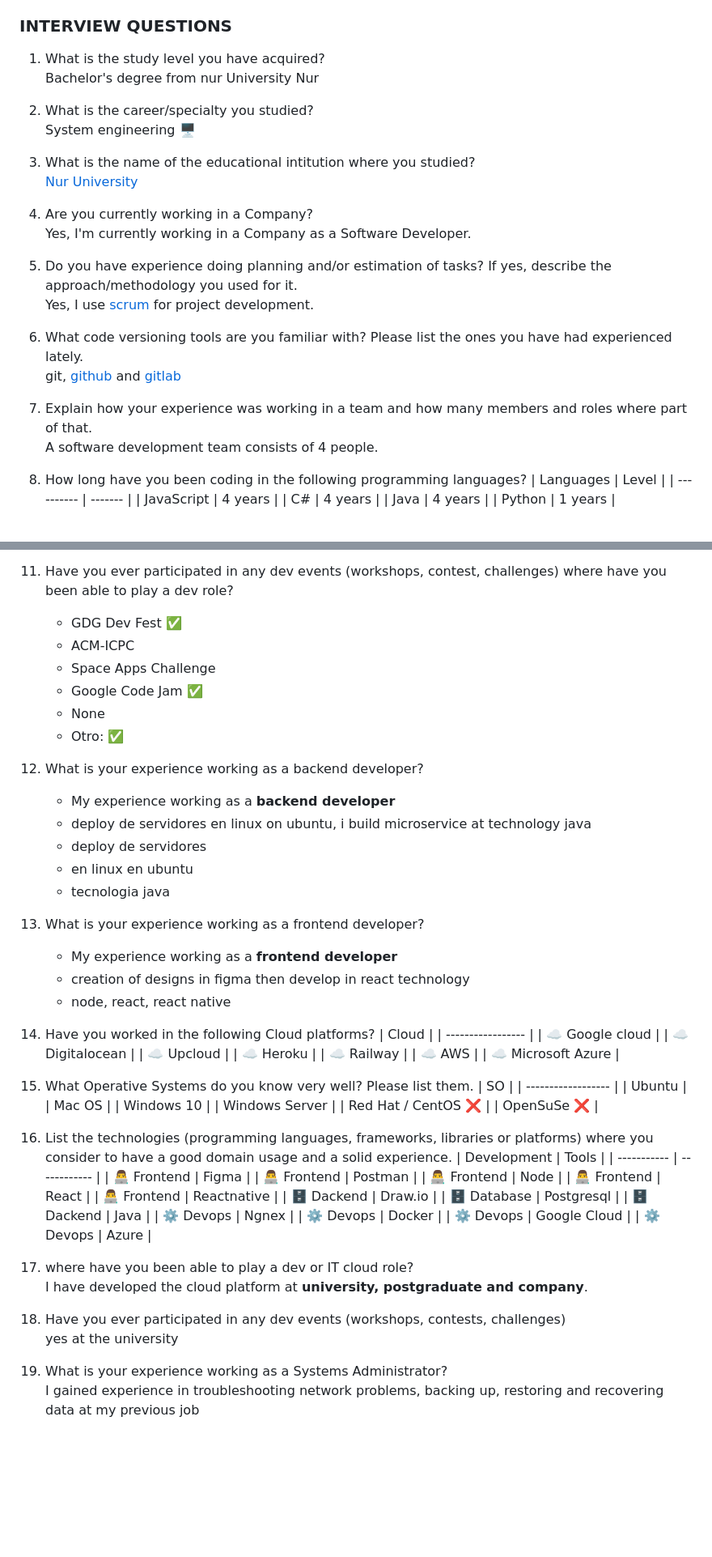
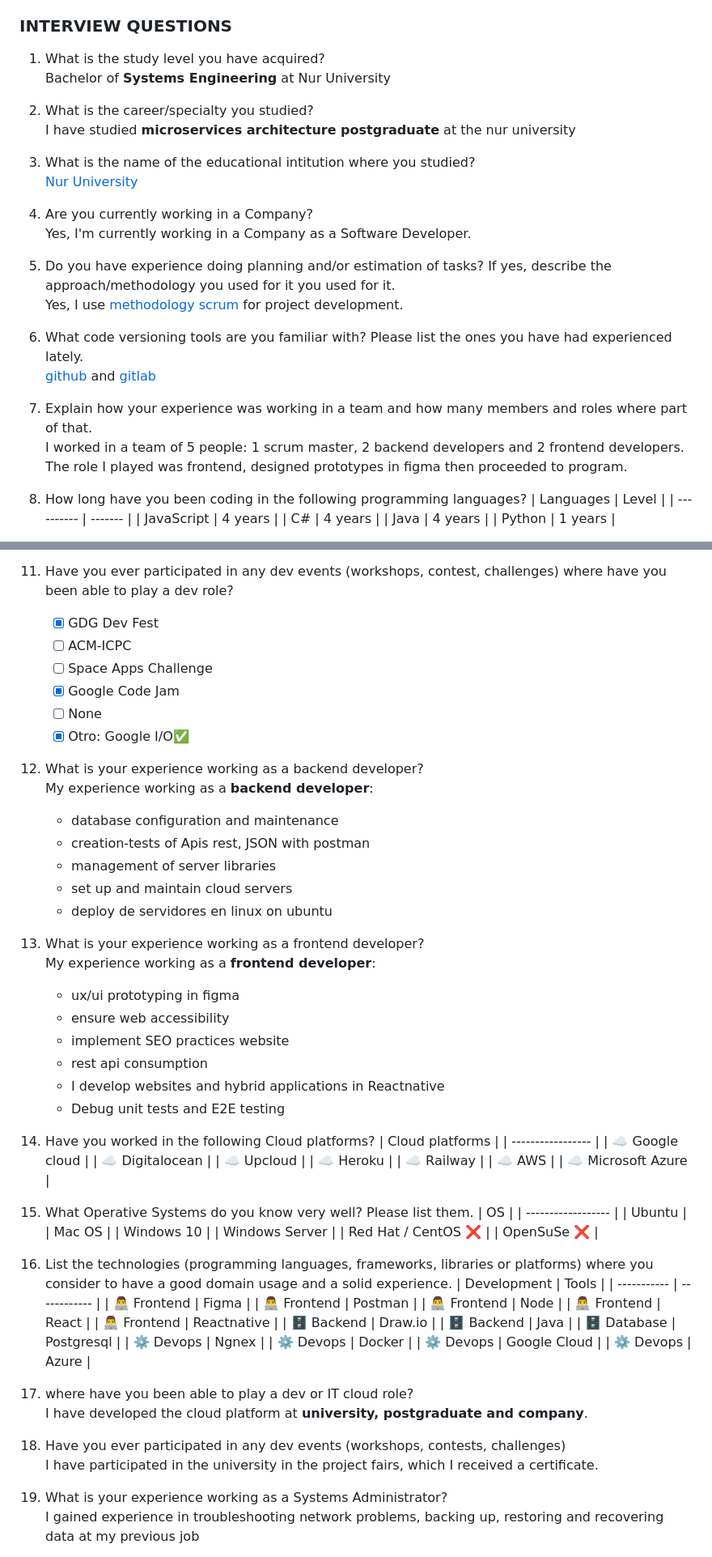
Before and after one commit to alvarosiles11/alvarosiles11, a Markdown page: Questions.md, 2 parts joined by grey strips. Shown at 81% size. Rendered like a GitHub page; blank space fills up the shorter version.

```diff
--- a/Questions.md
+++ b/Questions.md
@@ -26,10 +26,10 @@ Bolivia - santa cruz de la sierra
 ### INTERVIEW QUESTIONS
 
 1. What is the study level you have acquired? \
-   Bachelor's degree from nur University Nur
+   Bachelor of **Systems Engineering** at Nur University
 
 2. What is the career/specialty you studied? \
-   System engineering 🖥️
+   I have studied **microservices architecture postgraduate** at the nur university
 
 3. What is the name of the educational intitution where you studied? \
    [Nur University](https://www.nur.edu)
@@ -37,14 +37,14 @@ Bolivia - santa cruz de la sierra
 4. Are you currently working in a Company? \
    Yes, I'm currently working in a Company as a Software Developer.
 
-5. Do you have experience doing planning and/or estimation of tasks? If yes, describe the approach/methodology you used for it. \
-   Yes, I use [scrum](https://www.wrike.com/project-management-guide/faq/what-is-scrum-in-agile) for project development.
+5. Do you have experience doing planning and/or estimation of tasks? If yes, describe the approach/methodology you used for it you used for it. \
+   Yes, I use [methodology scrum](https://www.wrike.com/project-management-guide/faq/what-is-scrum-in-agile) for project development.
 
 6. What code versioning tools are you familiar with? Please list the ones you have had experienced lately. \
-   git, [github](https://github.com/alvarosiles11) and [gitlab](https://gitlab.com/alvarosiles11)
+   [github](https://github.com/alvarosiles11) and [gitlab](https://gitlab.com/alvarosiles11)
 
 7. Explain how your experience was working in a team and how many members and roles where part of that. \
-   A software development team consists of 4 people.
+   I worked in a team of 5 people: 1 scrum master, 2 backend developers and 2 frontend developers. The role I played was frontend, designed prototypes in figma then proceeded to program.
 
 8. How long have you been coding in the following programming languages?
    | Languages  | Level   |
@@ -80,29 +80,34 @@ Bolivia - santa cruz de la sierra
 
 11. Have you ever participated in any dev events (workshops, contest, challenges) where have you been able to play a dev role?
 
-    - GDG Dev Fest ✅
-    - ACM-ICPC
-    - Space Apps Challenge
-    - Google Code Jam ✅
-    - None
-    - Otro: ✅
+    - [x] GDG Dev Fest
+    - [ ] ACM-ICPC
+    - [ ] Space Apps Challenge
+    - [x] Google Code Jam
+    - [ ] None
+    - [x] Otro: Google I/O✅
 
-12. What is your experience working as a backend developer?
+12. What is your experience working as a backend developer? \
+    My experience working as a **backend developer**:
 
-    - My experience working as a **backend developer**
-    - deploy de servidores en linux on ubuntu, i build microservice at technology java
-    - deploy de servidores
-    - en linux en ubuntu
-    - tecnologia java
+    - database configuration and maintenance
+    - creation-tests of Apis rest, JSON with postman
+    - management of server libraries
+    - set up and maintain cloud servers
+    - deploy de servidores en linux on ubuntu
 
-13. What is your experience working as a frontend developer?
+13. What is your experience working as a frontend developer? \
+    My experience working as a **frontend developer**:
 
-    - My experience working as a **frontend developer**
-    - creation of designs in figma then develop in react technology
-    - node, react, react native
+    - ux/ui prototyping in figma
+    - ensure web accessibility
+    - implement SEO practices website
+    - rest api consumption
+    - I develop websites and hybrid applications in Reactnative
+    - Debug unit tests and E2E testing
 
 14. Have you worked in the following Cloud platforms?
-    | Cloud             |
+    | Cloud platforms   |
     | ----------------- |
     | ☁️ Google cloud    |
     | ☁️ Digitalocean    |
@@ -113,7 +118,7 @@ Bolivia - santa cruz de la sierra
     | ☁️ Microsoft Azure |
 
 15. What Operative Systems do you know very well? Please list them.
-    | SO                 |
+    | OS                 |
     | ------------------ |
     | Ubuntu             |
     | Mac OS             |
@@ -130,9 +135,9 @@ Bolivia - santa cruz de la sierra
     | 👨‍💻 Frontend  | Node         |
     | 👨‍💻 Frontend  | React        |
     | 👨‍💻 Frontend  | Reactnative  |
-    | 🗄️ Dackend   | Draw.io      |
+    | 🗄️ Backend   | Draw.io      |
+    | 🗄️ Backend   | Java         |
     | 🗄️ Database  | Postgresql   |
-    | 🗄️ Dackend   | Java         |
     | ⚙️ Devops    | Ngnex        |
     | ⚙️ Devops    | Docker       |
     | ⚙️ Devops    | Google Cloud |
@@ -142,7 +147,7 @@ Bolivia - santa cruz de la sierra
     I have developed the cloud platform at **university, postgraduate and company**.
 
 18. Have you ever participated in any dev events (workshops, contests, challenges) \
-    yes at the university
+    I have participated in the university in the project fairs, which I received a certificate.
 
 19. What is your experience working as a Systems Administrator? \
     I gained experience in troubleshooting network problems, backing up, restoring and recovering data at my previous job
```
